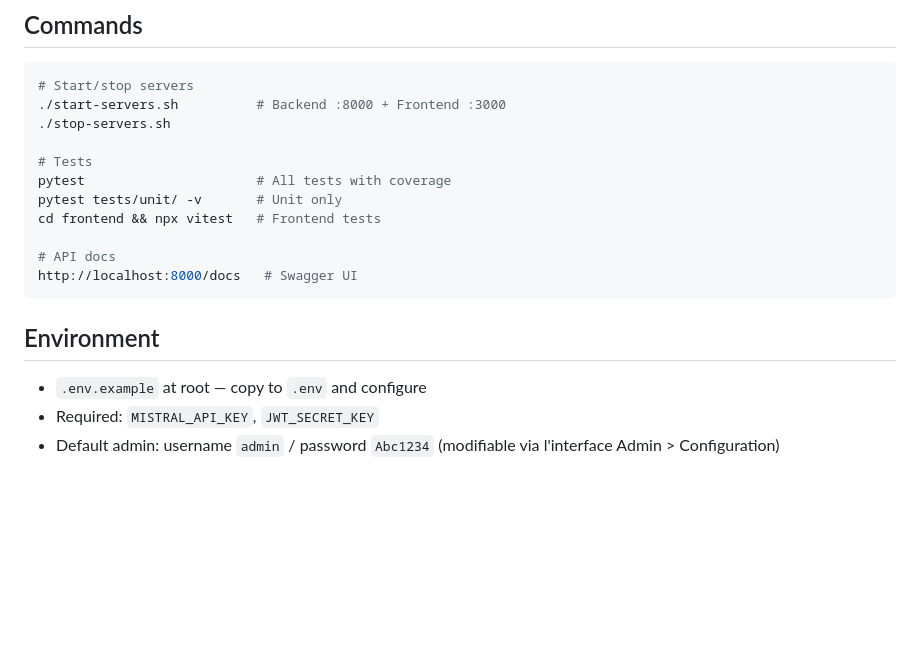
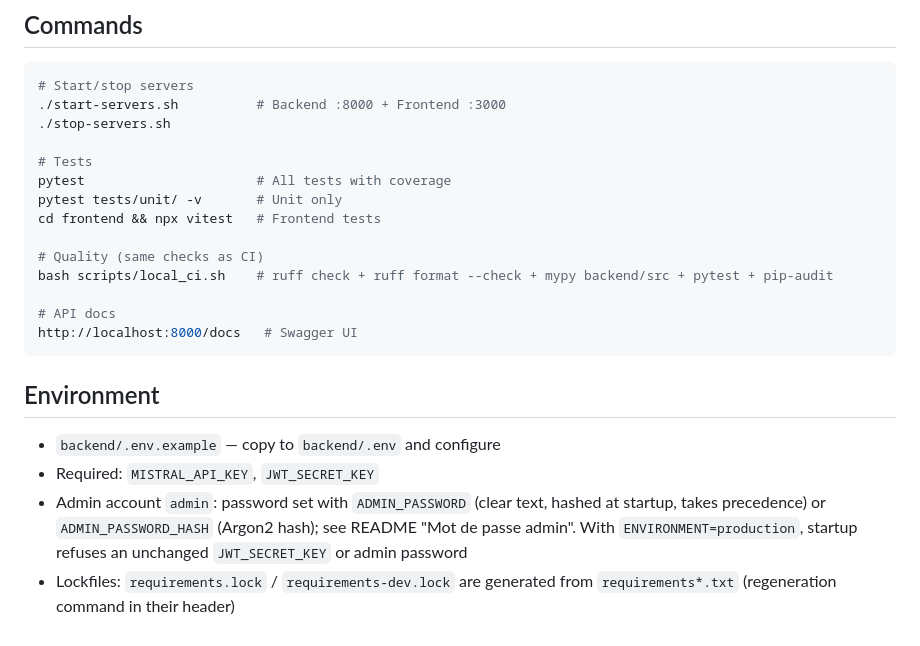
Before and after one commit to yannpointud/Mimir, a Markdown page: CLAUDE.md, the part around one of its changes. Drawn GitHub-style; blank space fills up the shorter version.

````diff
--- a/CLAUDE.md
+++ b/CLAUDE.md
@@ -100,11 +117,15 @@ pytest                      # All tests with coverage
 pytest tests/unit/ -v       # Unit only
 cd frontend && npx vitest   # Frontend tests
 
+# Quality (same checks as CI)
+bash scripts/local_ci.sh    # ruff check + ruff format --check + mypy backend/src + pytest + pip-audit
+
 # API docs
 http://localhost:8000/docs   # Swagger UI
 ```
 
 ## Environment
-- `.env.example` at root — copy to `.env` and configure
+- `backend/.env.example` — copy to `backend/.env` and configure
 - Required: `MISTRAL_API_KEY`, `JWT_SECRET_KEY`
-- Default admin: username `admin` / password `Abc1234` (modifiable via l'interface Admin > Configuration)
+- Admin account `admin`: password set with `ADMIN_PASSWORD` (clear text, hashed at startup, takes precedence) or `ADMIN_PASSWORD_HASH` (Argon2 hash); see README "Mot de passe admin". With `ENVIRONMENT=production`, startup refuses an unchanged `JWT_SECRET_KEY` or admin password
+- Lockfiles: `requirements.lock` / `requirements-dev.lock` are generated from `requirements*.txt` (regeneration command in their header)
````
Also changed, not shown: other parts of CLAUDE.md (+30 -13 lines).
